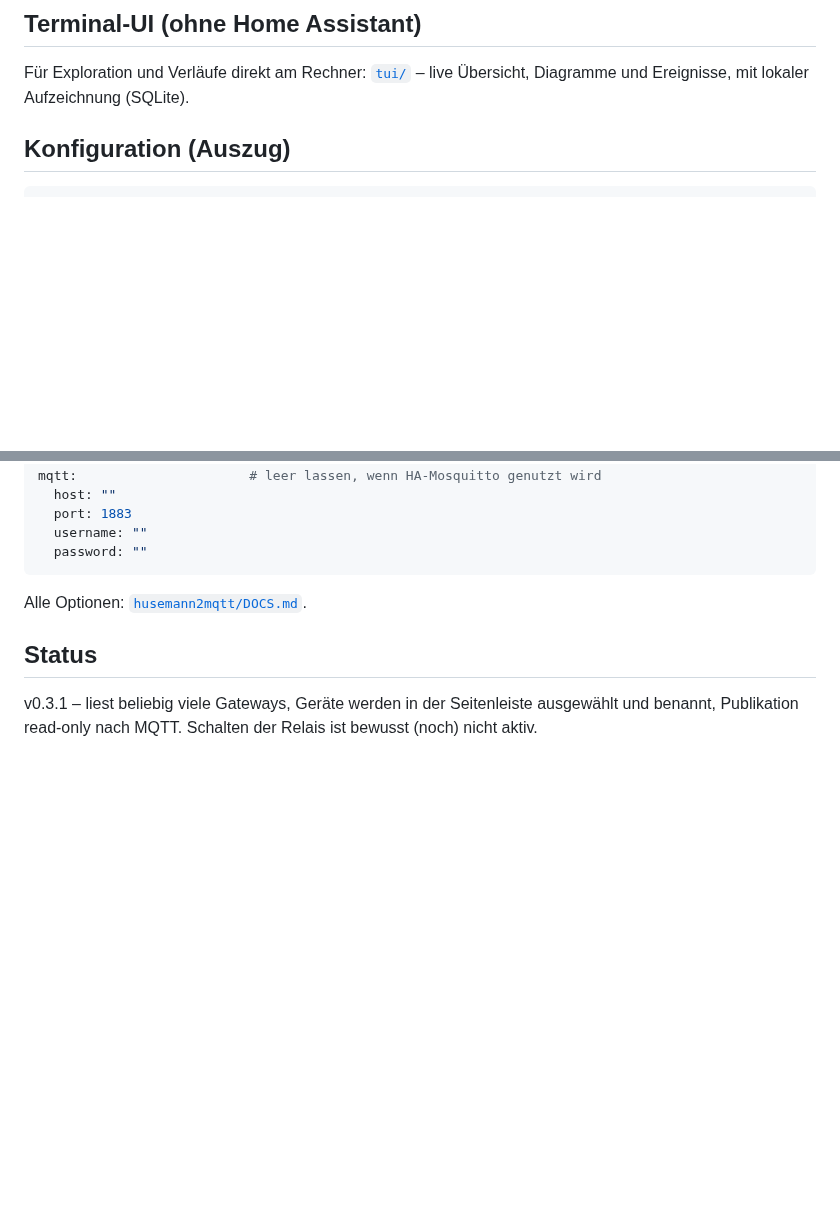
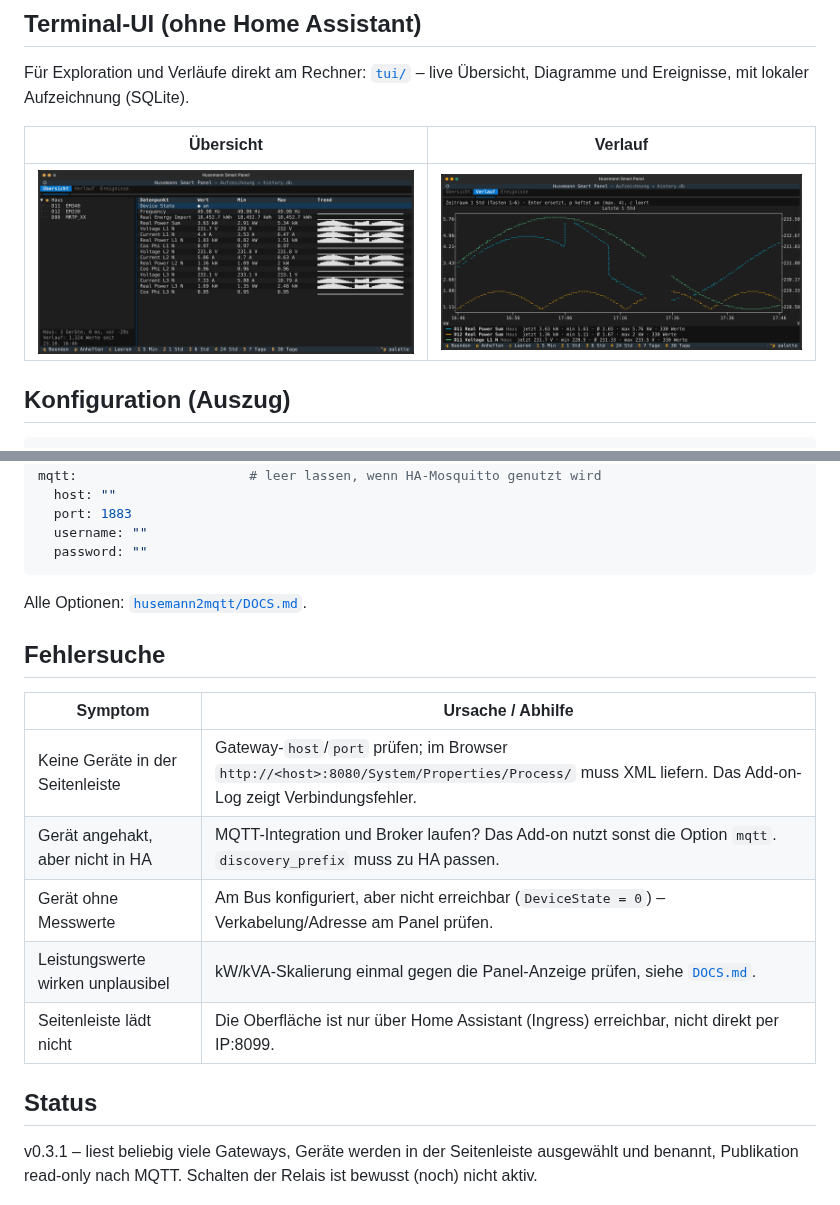
Before and after one commit to Gimtiese/Husemann2MQTT, a Markdown page: README.md, 2 parts joined by grey strips. Drawn GitHub-style; pictures changed too: docs/images/tui-uebersicht.png (added), docs/images/tui-verlauf.png (added); blank space fills up the shorter version.

```diff
--- a/README.md
+++ b/README.md
@@ -41,6 +66,10 @@ Details zum Datenmodell: [`docs/DATAMODEL.md`](docs/DATAMODEL.md).
 
 Für Exploration und Verläufe direkt am Rechner: [`tui/`](tui/README.md) –
 live Übersicht, Diagramme und Ereignisse, mit lokaler Aufzeichnung (SQLite).
+
+| Übersicht | Verlauf |
+|-----------|---------|
+| ![TUI Übersicht](docs/images/tui-uebersicht.png) | ![TUI Verlauf](docs/images/tui-verlauf.png) |
 
 ## Konfiguration (Auszug)
 
@@ -67,6 +96,16 @@ mqtt:                      # leer lassen, wenn HA-Mosquitto genutzt wird
 
 Alle Optionen: [`husemann2mqtt/DOCS.md`](husemann2mqtt/DOCS.md).
 
+## Fehlersuche
+
+| Symptom | Ursache / Abhilfe |
+|---------|-------------------|
+| Keine Geräte in der Seitenleiste | Gateway-`host`/`port` prüfen; im Browser `http://<host>:8080/System/Properties/Process/` muss XML liefern. Das Add-on-Log zeigt Verbindungsfehler. |
+| Gerät angehakt, aber nicht in HA | MQTT-Integration und Broker laufen? Das Add-on nutzt sonst die Option `mqtt`. `discovery_prefix` muss zu HA passen. |
+| Gerät ohne Messwerte | Am Bus konfiguriert, aber nicht erreichbar (`DeviceState = 0`) – Verkabelung/Adresse am Panel prüfen. |
+| Leistungswerte wirken unplausibel | kW/kVA-Skalierung einmal gegen die Panel-Anzeige prüfen, siehe [`DOCS.md`](husemann2mqtt/DOCS.md#hinweise). |
+| Seitenleiste lädt nicht | Die Oberfläche ist nur über Home Assistant (Ingress) erreichbar, nicht direkt per IP:8099. |
+
 ## Status
 
 v0.3.1 – liest beliebig viele Gateways, Geräte werden in der Seitenleiste
```
Also changed, not shown: other parts of README.md (+25 -0 lines), tui/README.md (+4 -0 lines), docs/images/web-geraete-dark.png (added), docs/images/web-geraete-light.png (added), docs/images/web-werte-dark.png (added), docs/images/web-werte-light.png (added).
